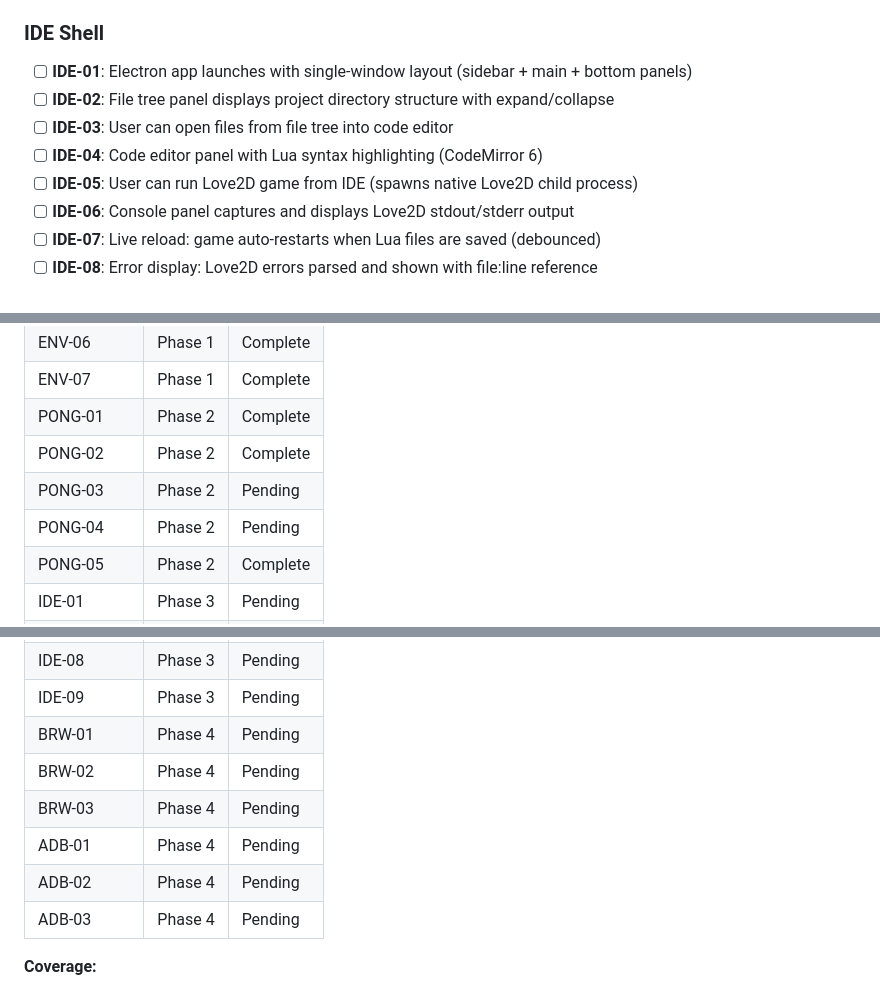
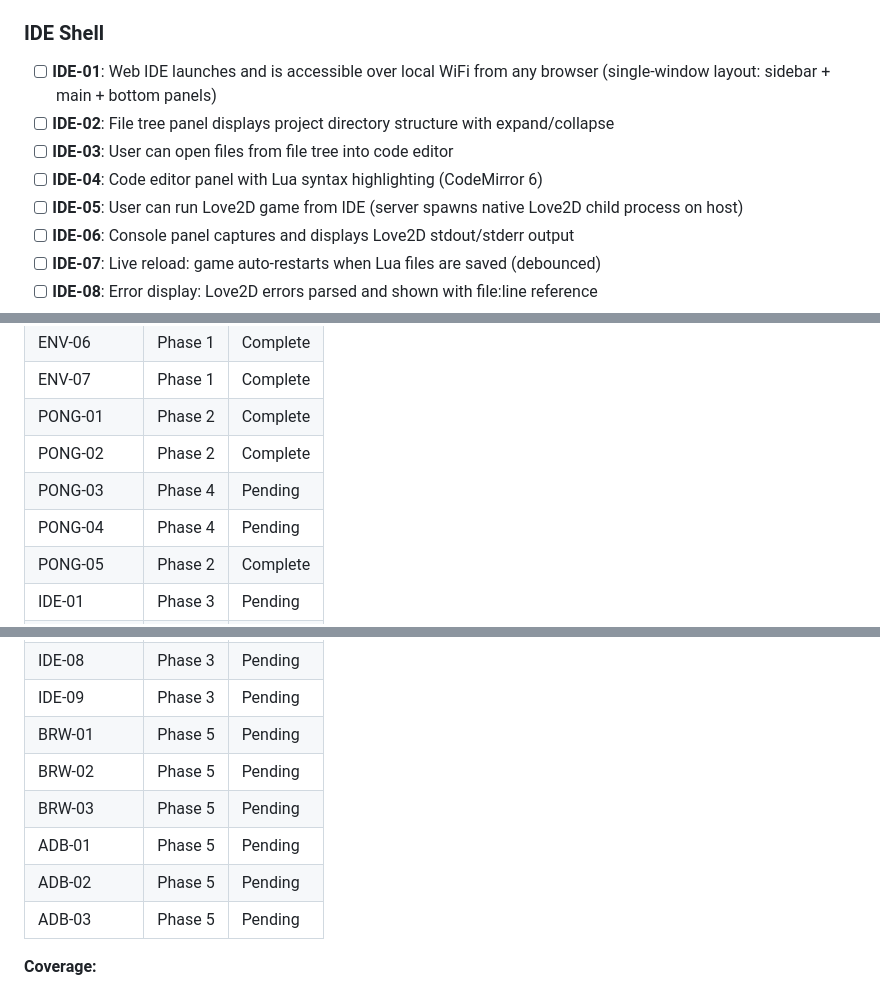
Before and after one commit to botboy0/love2d-ide, a Markdown page: .planning/REQUIREMENTS.md, 3 parts joined by grey strips. Rendered like a GitHub page.

```diff
--- a/.planning/REQUIREMENTS.md
+++ b/.planning/REQUIREMENTS.md
@@ -27,11 +27,11 @@ Requirements for initial release (Pong + IDE v0.1). Each maps to roadmap phases.
 
 ### IDE Shell
 
-- [ ] **IDE-01**: Electron app launches with single-window layout (sidebar + main + bottom panels)
+- [ ] **IDE-01**: Web IDE launches and is accessible over local WiFi from any browser (single-window layout: sidebar + main + bottom panels)
 - [ ] **IDE-02**: File tree panel displays project directory structure with expand/collapse
 - [ ] **IDE-03**: User can open files from file tree into code editor
 - [ ] **IDE-04**: Code editor panel with Lua syntax highlighting (CodeMirror 6)
-- [ ] **IDE-05**: User can run Love2D game from IDE (spawns native Love2D child process)
+- [ ] **IDE-05**: User can run Love2D game from IDE (server spawns native Love2D child process on host)
 - [ ] **IDE-06**: Console panel captures and displays Love2D stdout/stderr output
 - [ ] **IDE-07**: Live reload: game auto-restarts when Lua files are saved (debounced)
 - [ ] **IDE-08**: Error display: Love2D errors parsed and shown with file:line reference
@@ -117,8 +117,8 @@ Deferred to future milestones. Each unlocked by a CS50G game project.
 | ENV-07 | Phase 1 | Complete |
 | PONG-01 | Phase 2 | Complete |
 | PONG-02 | Phase 2 | Complete |
-| PONG-03 | Phase 2 | Pending |
-| PONG-04 | Phase 2 | Pending |
+| PONG-03 | Phase 4 | Pending |
+| PONG-04 | Phase 4 | Pending |
 | PONG-05 | Phase 2 | Complete |
 | IDE-01 | Phase 3 | Pending |
 | IDE-02 | Phase 3 | Pending |
@@ -129,12 +129,12 @@ Deferred to future milestones. Each unlocked by a CS50G game project.
 | IDE-07 | Phase 3 | Pending |
 | IDE-08 | Phase 3 | Pending |
 | IDE-09 | Phase 3 | Pending |
-| BRW-01 | Phase 4 | Pending |
-| BRW-02 | Phase 4 | Pending |
-| BRW-03 | Phase 4 | Pending |
-| ADB-01 | Phase 4 | Pending |
-| ADB-02 | Phase 4 | Pending |
-| ADB-03 | Phase 4 | Pending |
+| BRW-01 | Phase 5 | Pending |
+| BRW-02 | Phase 5 | Pending |
+| BRW-03 | Phase 5 | Pending |
+| ADB-01 | Phase 5 | Pending |
+| ADB-02 | Phase 5 | Pending |
+| ADB-03 | Phase 5 | Pending |
 
 **Coverage:**
 - v1 requirements: 25 total
```
Also changed, not shown: other parts of .planning/REQUIREMENTS.md (+1 -1 lines), .planning/ROADMAP.md (+39 -39 lines).
